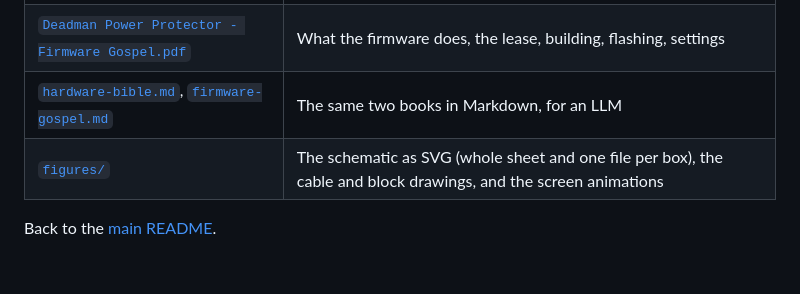
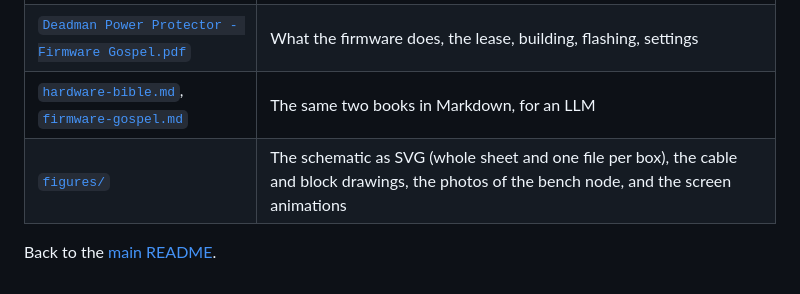
Before and after one commit to Z3r0shin/Deadman-Power-Protector, a Markdown page: docs/README.md, the part around the change. Drawn GitHub-style.

```diff
--- a/docs/README.md
+++ b/docs/README.md
@@ -8,6 +8,6 @@ Bible's PDF.
 | [`Deadman Power Protector - Hardware Bible.pdf`](Deadman%20Power%20Protector%20-%20Hardware%20Bible.pdf) | Parts, circuits, wiring, cables, safety. Open this first. |
 | [`Deadman Power Protector - Firmware Gospel.pdf`](Deadman%20Power%20Protector%20-%20Firmware%20Gospel.pdf) | What the firmware does, the lease, building, flashing, settings |
 | [`hardware-bible.md`](hardware-bible.md), [`firmware-gospel.md`](firmware-gospel.md) | The same two books in Markdown, for an LLM |
-| [`figures/`](figures/) | The schematic as SVG (whole sheet and one file per box), the cable and block drawings, and the screen animations |
+| [`figures/`](figures/) | The schematic as SVG (whole sheet and one file per box), the cable and block drawings, the photos of the bench node, and the screen animations |
 
 Back to the [main README](../README.md).
```
Also changed, not shown: README.md (+11 -3 lines), docs/hardware-bible.md (+6 -0 lines), docs/figures/bench-node-case.jpg (added), docs/figures/bench-node-desk.jpg (added), docs/figures/bench-node-open-front.jpg (added), docs/figures/bench-node-open-side.jpg (added), 3 other files.
